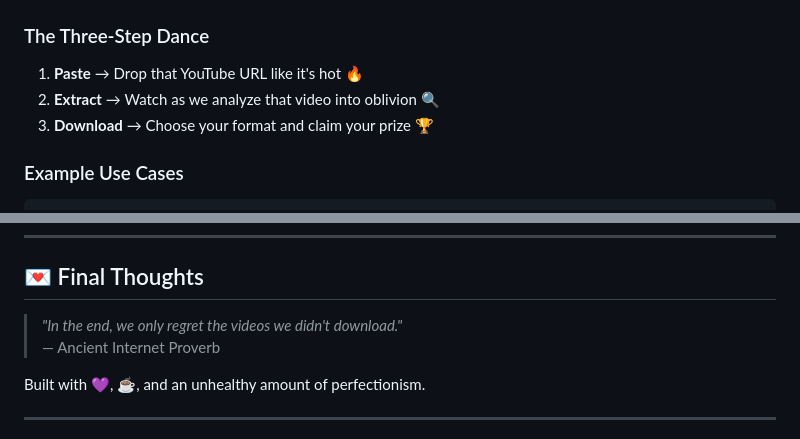
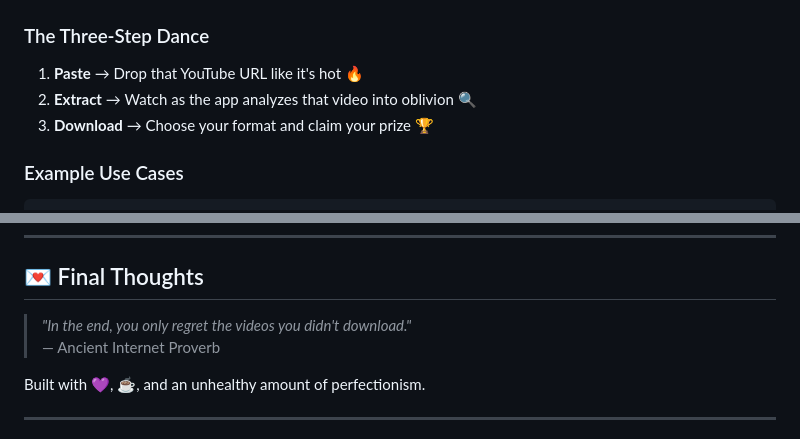
Before and after one commit to shantoshdurai/fluxtube, a Markdown page: README.md, 2 parts joined by grey strips. GitHub-like rendering.

```diff
--- a/README.md
+++ b/README.md
@@ -153,7 +153,7 @@ python main.py
 ### The Three-Step Dance
 
 1. **Paste** → Drop that YouTube URL like it's hot 🔥
-2. **Extract** → Watch as we analyze that video into oblivion 🔍
+2. **Extract** → Watch as the app analyzes that video into oblivion 🔍
 3. **Download** → Choose your format and claim your prize 🏆
 
 ### Example Use Cases
@@ -289,7 +289,7 @@ See [LICENSE](LICENSE) for details.
 
 ## 💌 Final Thoughts
 
-> *"In the end, we only regret the videos we didn't download."*
+> *"In the end, you only regret the videos you didn't download."*
 > — Ancient Internet Proverb
 
 Built with 💜, ☕, and an unhealthy amount of perfectionism.
```
Also changed, not shown: other parts of README.md (+7 -7 lines).
